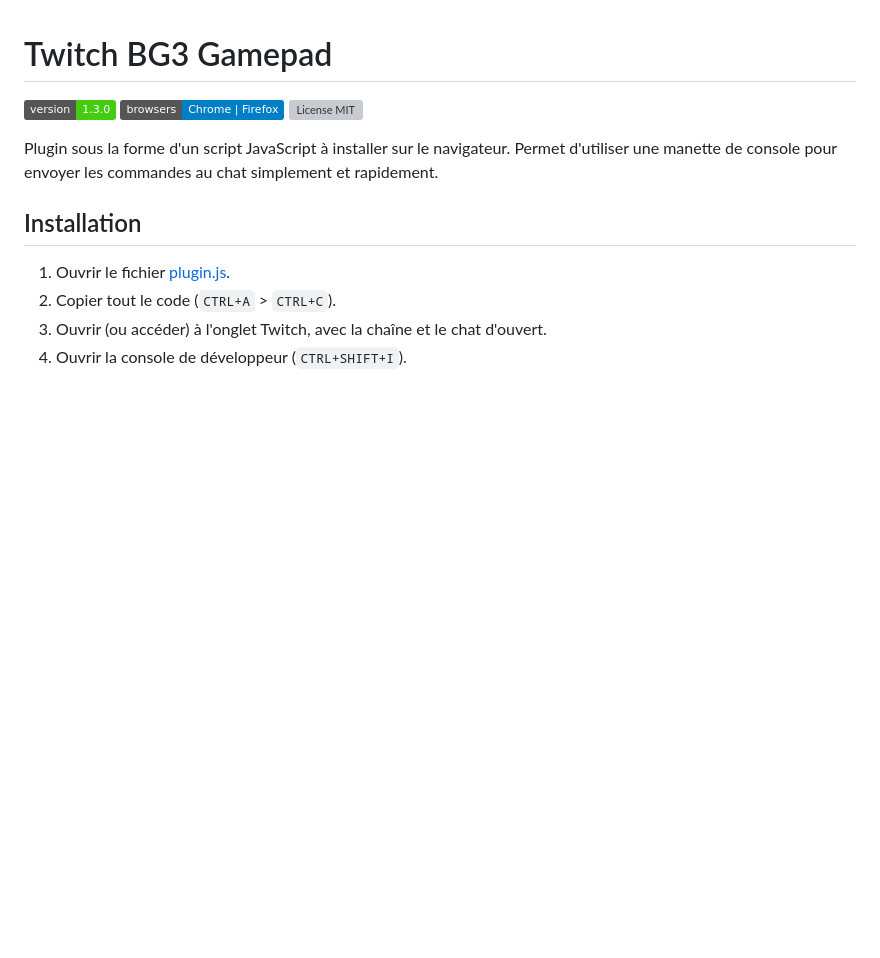
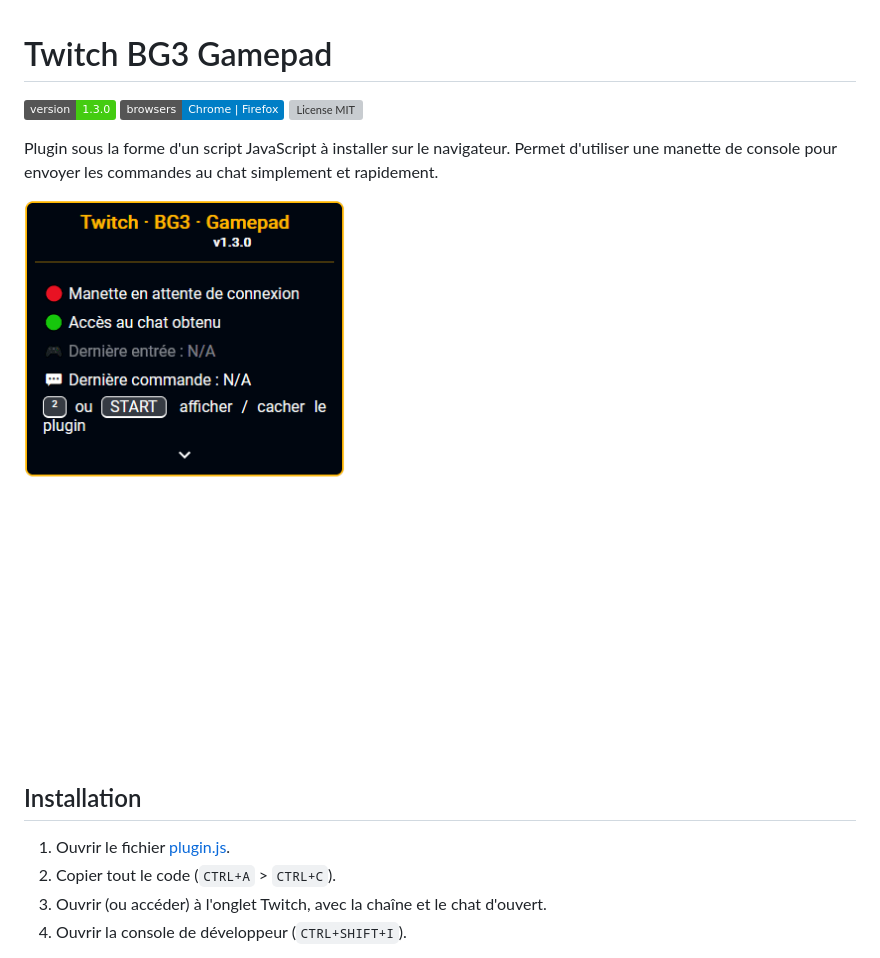
Before and after one commit to poirierlouis/twitch-bg3-gamepad, a Markdown page: README.md, the part around the change. Rendered like a GitHub page; pictures changed too: demo.gif (added); badges without logos; blank space fills up the shorter version; grey boxes are pictures that could not be loaded.

Commit message:
docs: add GIF to demonstrate plugin's interface.

```diff
--- a/README.md
+++ b/README.md
@@ -4,6 +4,8 @@
 Plugin sous la forme d'un script JavaScript à installer sur le navigateur.
 Permet d'utiliser une manette de console pour envoyer les commandes au chat
 simplement et rapidement.
+
+![Animated demo of this plugin](demo.gif)
 
 ## Installation
 
```
